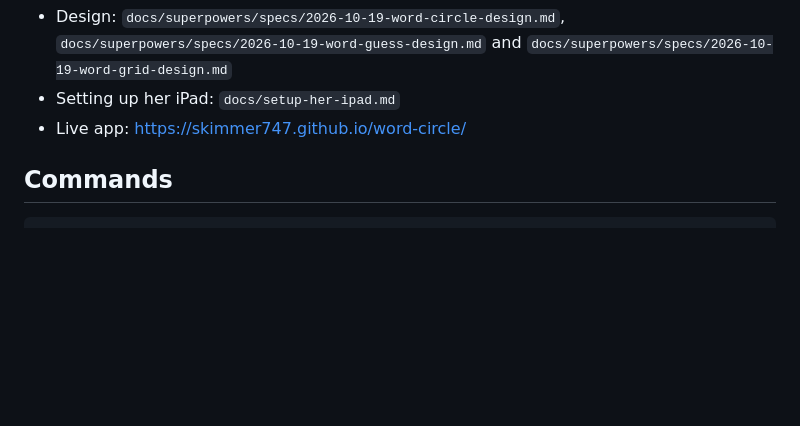
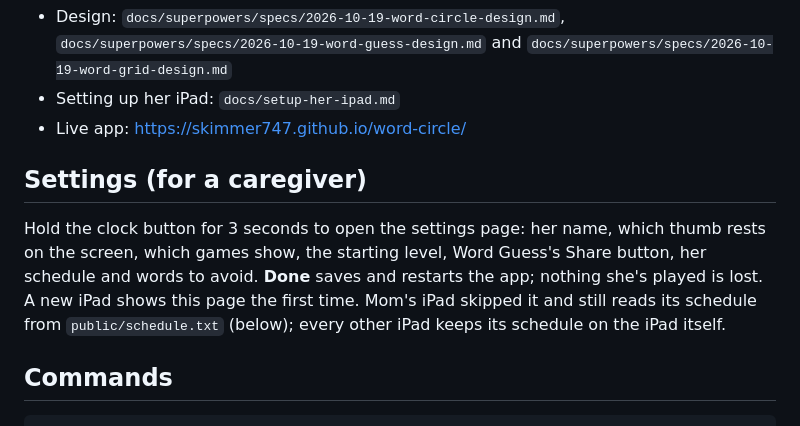
Before and after one commit to skimmer747/word-circle, a Markdown page: README.md, the part around the change. Rendered like a GitHub page; blank space fills up the shorter version.

Commit message:
docs: caregiver settings in the README; spec and plan record what changed while building
Co-Authored-By: Claude Opus 5.5 <noreply@anthropic.com>

```diff
--- a/README.md
+++ b/README.md
@@ -12,6 +12,11 @@ The buttons are in the same places in every game: **Hint** at the top left (with
 - Design: `docs/superpowers/specs/2026-10-19-word-circle-design.md`, `docs/superpowers/specs/2026-10-19-word-guess-design.md` and `docs/superpowers/specs/2026-10-19-word-grid-design.md`
 - Setting up her iPad: `docs/setup-her-ipad.md`
 - Live app: https://skimmer747.github.io/word-circle/
+
+## Settings (for a caregiver)
+
+Hold the clock button for 3 seconds to open the settings page: her name, which thumb rests on the screen, which games show, the starting level, Word Guess's Share button, her schedule and words to avoid. **Done** saves and restarts the app; nothing she's played is lost.
+A new iPad shows this page the first time. Mom's iPad skipped it and still reads its schedule from `public/schedule.txt` (below); every other iPad keeps its schedule on the iPad itself.
 
 ## Commands
 
```
Also changed, not shown: 2 other files.
